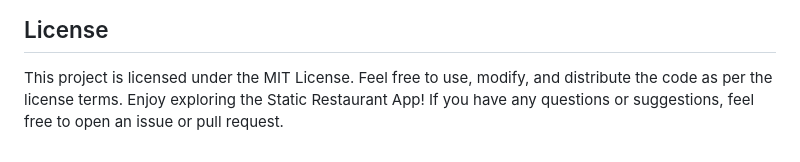
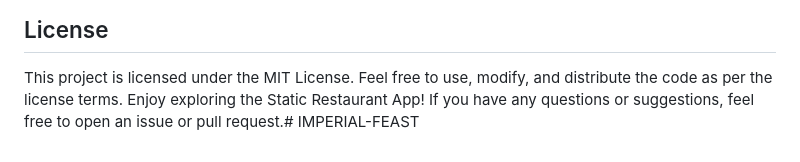
Before and after one commit to chinmaya-dash/IMPERIAL-FEAST, a Markdown page: README.md, the part around the change. GitHub-like rendering.

```diff
--- a/README.md
+++ b/README.md
@@ -81,4 +81,4 @@ If you'd like to contribute to the project, please follow the contribution guide
 ## License
 
 This project is licensed under the MIT License. Feel free to use, modify, and distribute the code as per the license terms.
-Enjoy exploring the Static Restaurant App! If you have any questions or suggestions, feel free to open an issue or pull request.
+Enjoy exploring the Static Restaurant App! If you have any questions or suggestions, feel free to open an issue or pull request.# IMPERIAL-FEAST
```
